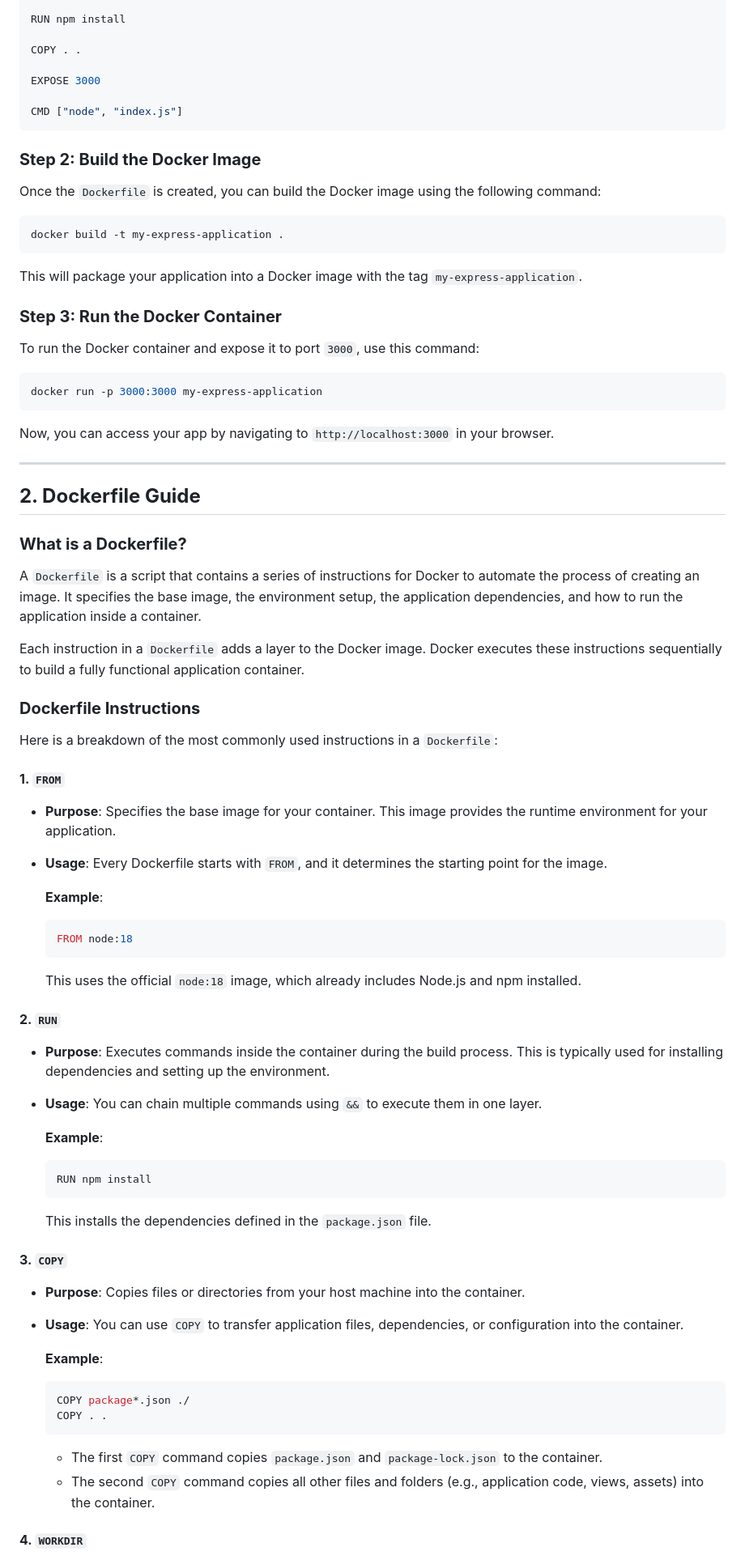
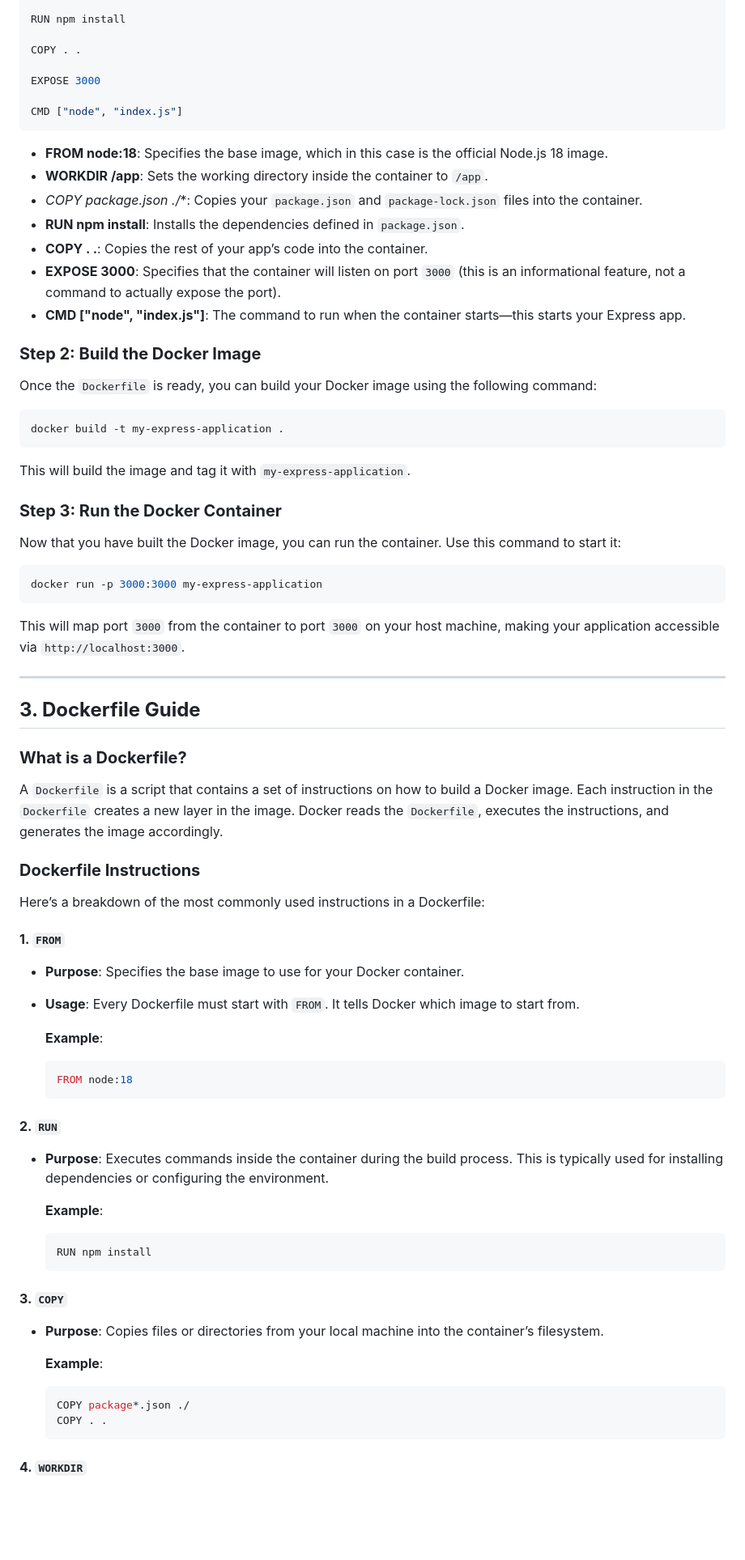
Before and after one commit to CjEr054/express-application-docker, a Markdown page: README.md, the part around one of its changes. Shown at 81% size. Drawn GitHub-style; blank space fills up the shorter version.

Commit message:
Add relevant information related to docker inside the README file

````diff
--- a/README.md
+++ b/README.md
@@ -24,74 +66,74 @@ EXPOSE 3000
 CMD ["node", "index.js"]
 ```
 
+- **FROM node:18**: Specifies the base image, which in this case is the official Node.js 18 image.
+- **WORKDIR /app**: Sets the working directory inside the container to `/app`.
+- **COPY package*.json ./**: Copies your `package.json` and `package-lock.json` files into the container.
+- **RUN npm install**: Installs the dependencies defined in `package.json`.
+- **COPY . .**: Copies the rest of your app’s code into the container.
+- **EXPOSE 3000**: Specifies that the container will listen on port `3000` (this is an informational feature, not a command to actually expose the port).
+- **CMD ["node", "index.js"]**: The command to run when the container starts—this starts your Express app.
+
 ### **Step 2: Build the Docker Image**
 
-Once the `Dockerfile` is created, you can build the Docker image using the following command:
+Once the `Dockerfile` is ready, you can build your Docker image using the following command:
 
 ```powershell
 docker build -t my-express-application .
 ```
 
-This will package your application into a Docker image with the tag `my-express-application`.
+This will build the image and tag it with `my-express-application`.
 
 ### **Step 3: Run the Docker Container**
 
-To run the Docker container and expose it to port `3000`, use this command:
+Now that you have built the Docker image, you can run the container. Use this command to start it:
 
 ```powershell
 docker run -p 3000:3000 my-express-application
 ```
 
-Now, you can access your app by navigating to `http://localhost:3000` in your browser.
+This will map port `3000` from the container to port `3000` on your host machine, making your application accessible via `http://localhost:3000`.
 
 ---
 
-## **2. Dockerfile Guide**
+## **3. Dockerfile Guide**
 
 ### **What is a Dockerfile?**
 
-A `Dockerfile` is a script that contains a series of instructions for Docker to automate the process of creating an image. It specifies the base image, the environment setup, the application dependencies, and how to run the application inside a container.
-
-Each instruction in a `Dockerfile` adds a layer to the Docker image. Docker executes these instructions sequentially to build a fully functional application container.
+A `Dockerfile` is a script that contains a set of instructions on how to build a Docker image. Each instruction in the `Dockerfile` creates a new layer in the image. Docker reads the `Dockerfile`, executes the instructions, and generates the image accordingly.
 
 ### **Dockerfile Instructions**
 
-Here is a breakdown of the most commonly used instructions in a `Dockerfile`:
+Here’s a breakdown of the most commonly used instructions in a Dockerfile:
 
 #### **1. `FROM`**
 
-- **Purpose**: Specifies the base image for your container. This image provides the runtime environment for your application.
-- **Usage**: Every Dockerfile starts with `FROM`, and it determines the starting point for the image.
+- **Purpose**: Specifies the base image to use for your Docker container.
+- **Usage**: Every Dockerfile must start with `FROM`. It tells Docker which image to start from.
 
   **Example**:
   ```dockerfile
   FROM node:18
   ```
-  This uses the official `node:18` image, which already includes Node.js and npm installed.
 
 #### **2. `RUN`**
 
-- **Purpose**: Executes commands inside the container during the build process. This is typically used for installing dependencies and setting up the environment.
-- **Usage**: You can chain multiple commands using `&&` to execute them in one layer.
+- **Purpose**: Executes commands inside the container during the build process. This is typically used for installing dependencies or configuring the environment.
 
   **Example**:
   ```dockerfile
   RUN npm install
   ```
-  This installs the dependencies defined in the `package.json` file.
 
 #### **3. `COPY`**
 
-- **Purpose**: Copies files or directories from your host machine into the container.
-- **Usage**: You can use `COPY` to transfer application files, dependencies, or configuration into the container.
+- **Purpose**: Copies files or directories from your local machine into the container’s filesystem.
 
   **Example**:
   ```dockerfile
   COPY package*.json ./
   COPY . .
   ```
-  - The first `COPY` command copies `package.json` and `package-lock.json` to the container.
-  - The second `COPY` command copies all other files and folders (e.g., application code, views, assets) into the container.
 
 #### **4. `WORKDIR`**
 
````
Also changed, not shown: other parts of README.md (+75 -33 lines).
